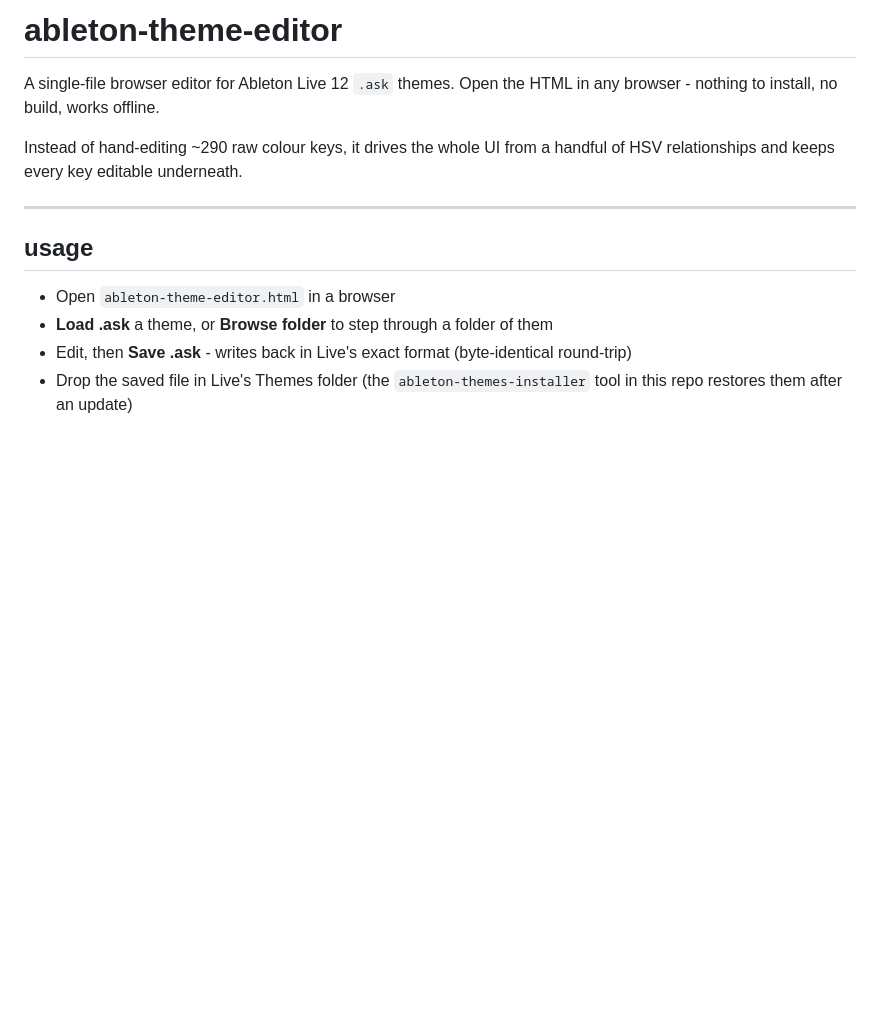
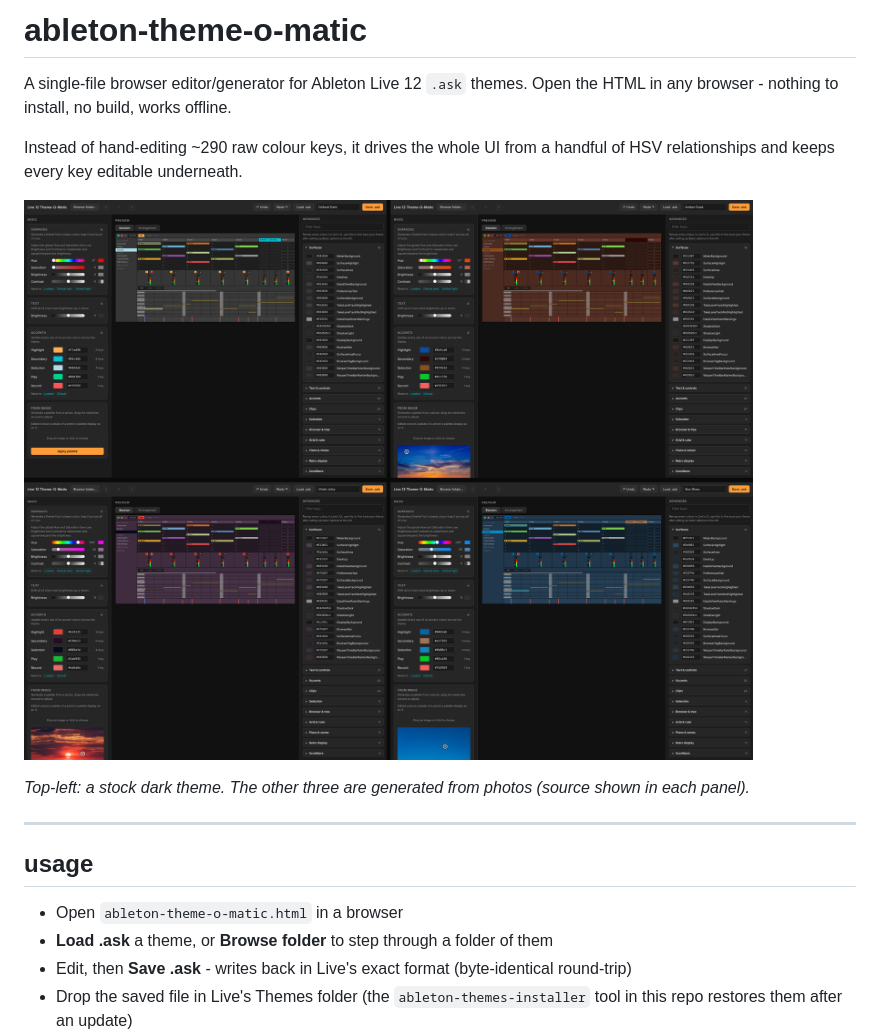
Before and after one commit to triffski/tr_musictools, a Markdown page: ableton-theme-o-matic/README.md, the part around the change. GitHub-like rendering; pictures changed too: ableton-theme-o-matic/showcase.png (added); blank space fills up the shorter version.

```diff
--- a/ableton-theme-editor/README.md
+++ b/ableton-theme-o-matic/README.md
@@ -1,14 +1,18 @@
-# ableton-theme-editor
+# ableton-theme-o-matic
 
-A single-file browser editor for Ableton Live 12 `.ask` themes. Open the HTML in any browser - nothing to install, no build, works offline.
+A single-file browser editor/generator for Ableton Live 12 `.ask` themes. Open the HTML in any browser - nothing to install, no build, works offline.
 
 Instead of hand-editing ~290 raw colour keys, it drives the whole UI from a handful of HSV relationships and keeps every key editable underneath.
+
+![Theme-O-Matic: a basic dark theme and three generated from photos](showcase.png)
+
+*Top-left: a stock dark theme. The other three are generated from photos (source shown in each panel).*
 
 ---
 
 ## usage
 
-- Open `ableton-theme-editor.html` in a browser
+- Open `ableton-theme-o-matic.html` in a browser
 - **Load .ask** a theme, or **Browse folder** to step through a folder of them
 - Edit, then **Save .ask** - writes back in Live's exact format (byte-identical round-trip)
 - Drop the saved file in Live's Themes folder (the `ableton-themes-installer` tool in this repo restores them after an update)
```
Also changed, not shown: README.md (+1 -2 lines), ableton-themes-installer/README.md (deleted, +0 -35 lines), 3 other files.
